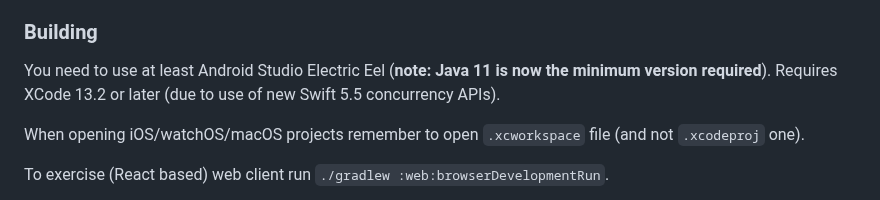
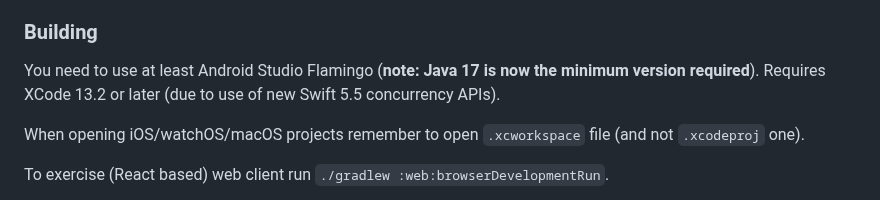
Before and after one commit to joreilly/PeopleInSpace, a Markdown page: README.md, the part around the change. GitHub-like rendering.

```diff
--- a/README.md
+++ b/README.md
@@ -51,7 +51,7 @@ I also have the following samples that demonstrate the use of a variety of Kotli
 
 
 ### Building
-You need to use at least Android Studio Electric Eel (**note: Java 11 is now the minimum version required**). Requires XCode 13.2 or later (due to use of new Swift 5.5 concurrency APIs).
+You need to use at least Android Studio Flamingo (**note: Java 17 is now the minimum version required**). Requires XCode 13.2 or later (due to use of new Swift 5.5 concurrency APIs).
 
 When opening iOS/watchOS/macOS projects remember to open `.xcworkspace` file (and not `.xcodeproj` one).
 
```
